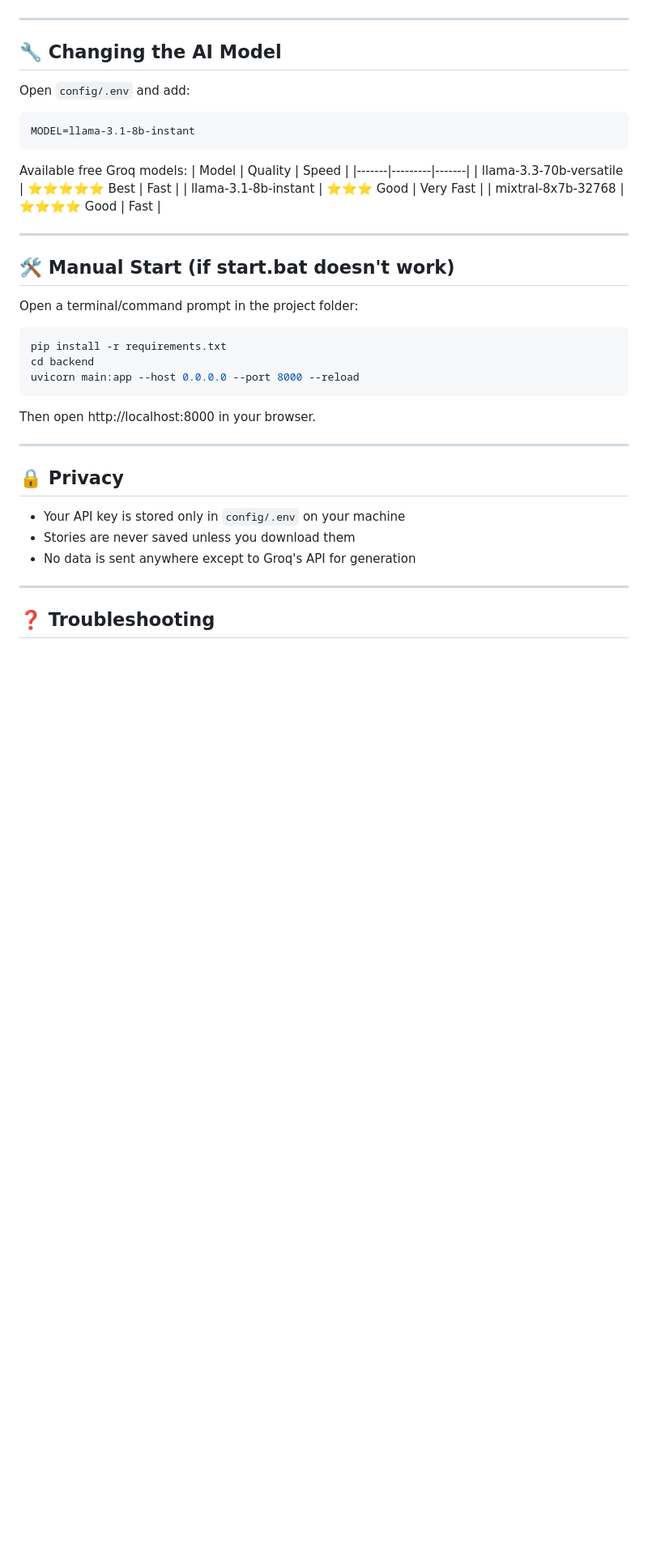
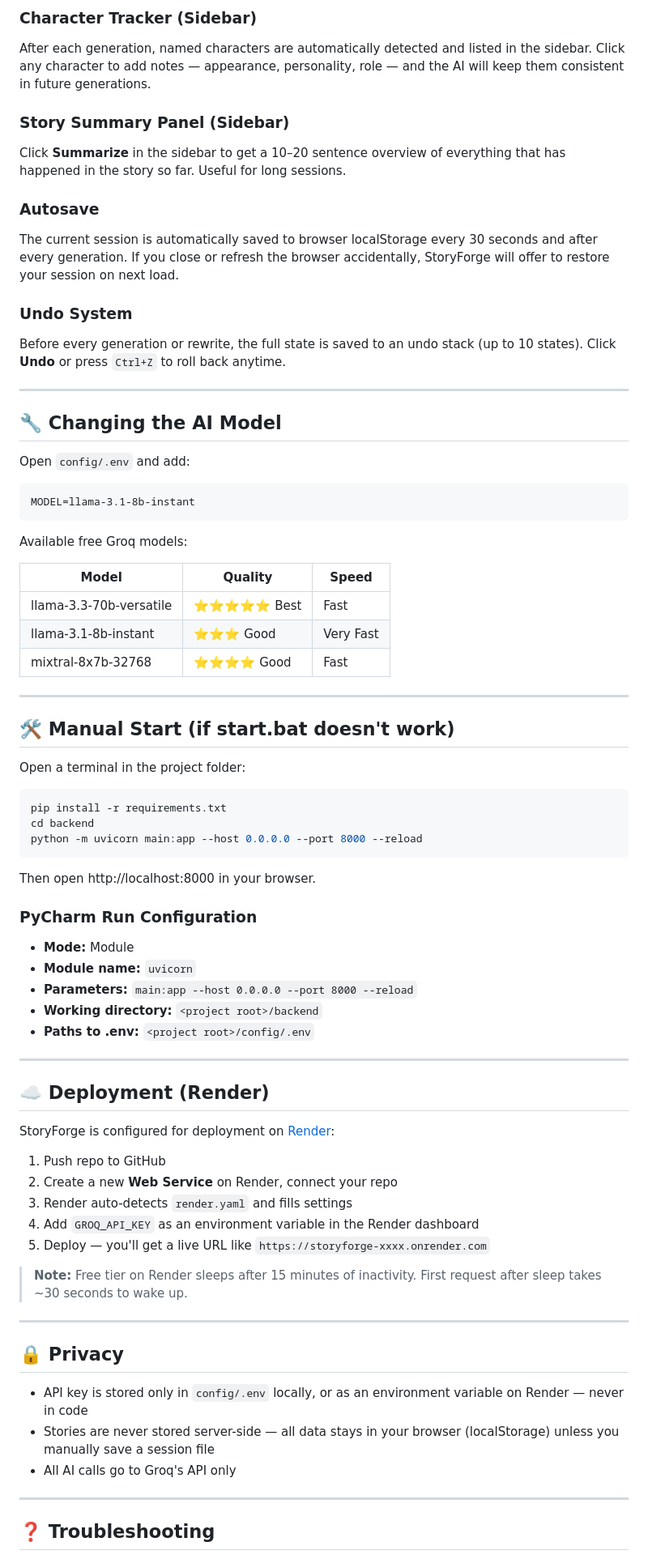
Before and after one commit to SUJALL-MOHAPATRA/STORYFORGE, a Markdown page: README.md, the part around one of its changes. Shown at 81% size. Drawn GitHub-style; blank space fills up the shorter version.

````diff
--- a/README.md
+++ b/README.md
@@ -83,3 +114,14 @@ This is cleared after each use so you can set a new direction each time.
+### Character Tracker (Sidebar)
+After each generation, named characters are automatically detected and listed in the sidebar. Click any character to add notes — appearance, personality, role — and the AI will keep them consistent in future generations.
+
+### Story Summary Panel (Sidebar)
+Click **Summarize** in the sidebar to get a 10–20 sentence overview of everything that has happened in the story so far. Useful for long sessions.
+
+### Autosave
+The current session is automatically saved to browser localStorage every 30 seconds and after every generation. If you close or refresh the browser accidentally, StoryForge will offer to restore your session on next load.
+
+### Undo System
+Before every generation or rewrite, the full state is saved to an undo stack (up to 10 states). Click **Undo** or press `Ctrl+Z` to roll back anytime.
 
 ---
 
@@ -91,6 +133,7 @@ MODEL=llama-3.1-8b-instant
 ```
 
 Available free Groq models:
+
 | Model | Quality | Speed |
 |-------|---------|-------|
 | llama-3.3-70b-versatile | ⭐⭐⭐⭐⭐ Best | Fast |
@@ -101,20 +144,42 @@ Available free Groq models:
 
 ## 🛠 Manual Start (if start.bat doesn't work)
 
-Open a terminal/command prompt in the project folder:
+Open a terminal in the project folder:
 ```bash
 pip install -r requirements.txt
 cd backend
-uvicorn main:app --host 0.0.0.0 --port 8000 --reload
+python -m uvicorn main:app --host 0.0.0.0 --port 8000 --reload
 ```
 Then open http://localhost:8000 in your browser.
+
+### PyCharm Run Configuration
+- **Mode:** Module
+- **Module name:** `uvicorn`
+- **Parameters:** `main:app --host 0.0.0.0 --port 8000 --reload`
+- **Working directory:** `<project root>/backend`
+- **Paths to .env:** `<project root>/config/.env`
+
+---
+
+## ☁️ Deployment (Render)
+
+StoryForge is configured for deployment on [Render](https://render.com):
+
+1. Push repo to GitHub
+2. Create a new **Web Service** on Render, connect your repo
+3. Render auto-detects `render.yaml` and fills settings
+4. Add `GROQ_API_KEY` as an environment variable in the Render dashboard
+5. Deploy — you'll get a live URL like `https://storyforge-xxxx.onrender.com`
+
+> **Note:** Free tier on Render sleeps after 15 minutes of inactivity. First request after sleep takes ~30 seconds to wake up.
 
 ---
 
 ## 🔒 Privacy
-- Your API key is stored only in `config/.env` on your machine
-- Stories are never saved unless you download them
-- No data is sent anywhere except to Groq's API for generation
+
+- API key is stored only in `config/.env` locally, or as an environment variable on Render — never in code
+- Stories are never stored server-side — all data stays in your browser (localStorage) unless you manually save a session file
+- All AI calls go to Groq's API only
 
 ---
 
````
Also changed, not shown: other parts of README.md (+64 -30 lines).
